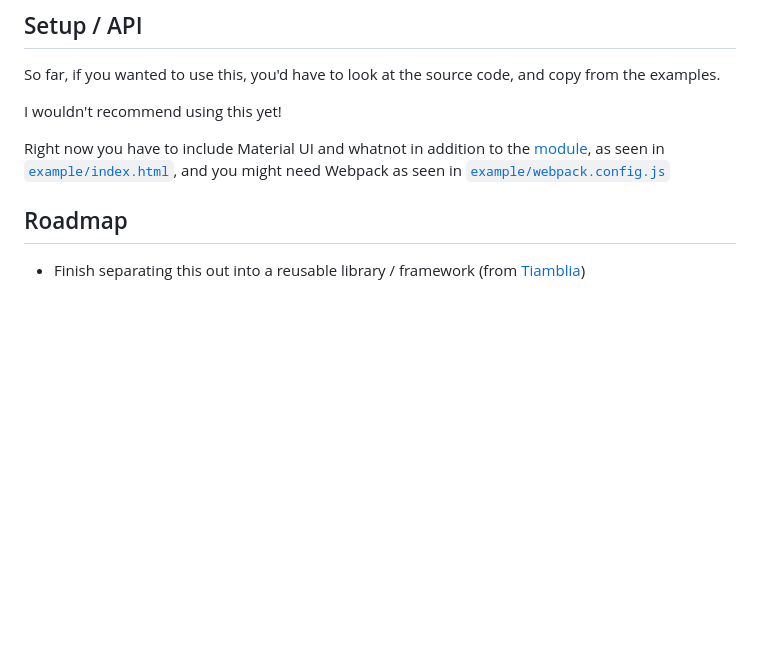
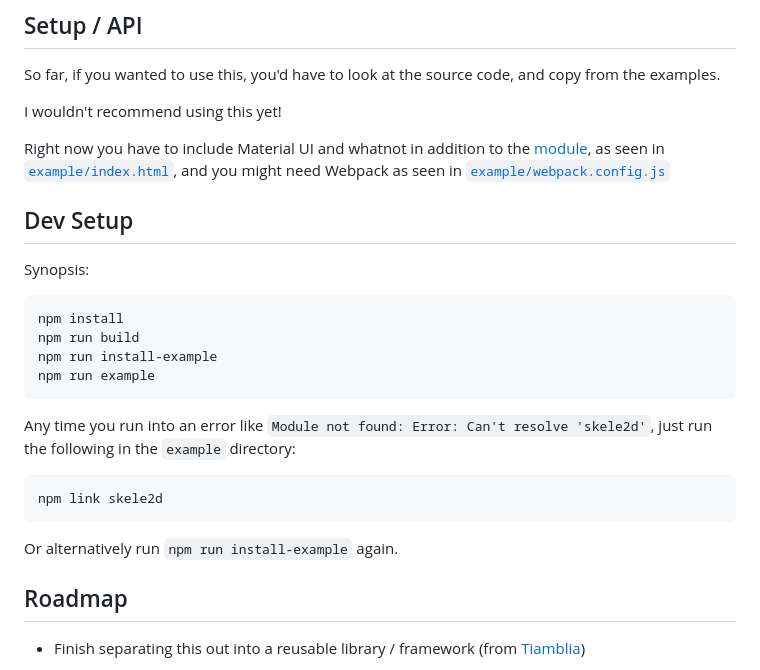
Before and after one commit to 1j01/skele2d, a Markdown page: README.md, the part around one of its changes. Drawn GitHub-style; blank space fills up the shorter version.

Commit message:
Add dev setup section to readme

````diff
--- a/README.md
+++ b/README.md
@@ -36,6 +36,23 @@ So far, if you wanted to use this, you'd have to look at the source code, and co
 I wouldn't recommend using this yet!
 
 Right now you have to include Material UI and whatnot in addition to the [module](https://www.npmjs.com/package/skele2d), as seen in [`example/index.html`](example/index.html), and you might need Webpack as seen in [`example/webpack.config.js`](example/webpack.config.js)
+
+## Dev Setup
+
+Synopsis:
+```bash
+npm install
+npm run build
+npm run install-example
+npm run example
+```
+
+Any time you run into an error like `Module not found: Error: Can't resolve 'skele2d'`,
+just run the following in the `example` directory:
+```bash
+npm link skele2d
+```
+Or alternatively run `npm run install-example` again.
 
 
 ## Roadmap
````
Also changed, not shown: other parts of README.md (+1 -1 lines).
